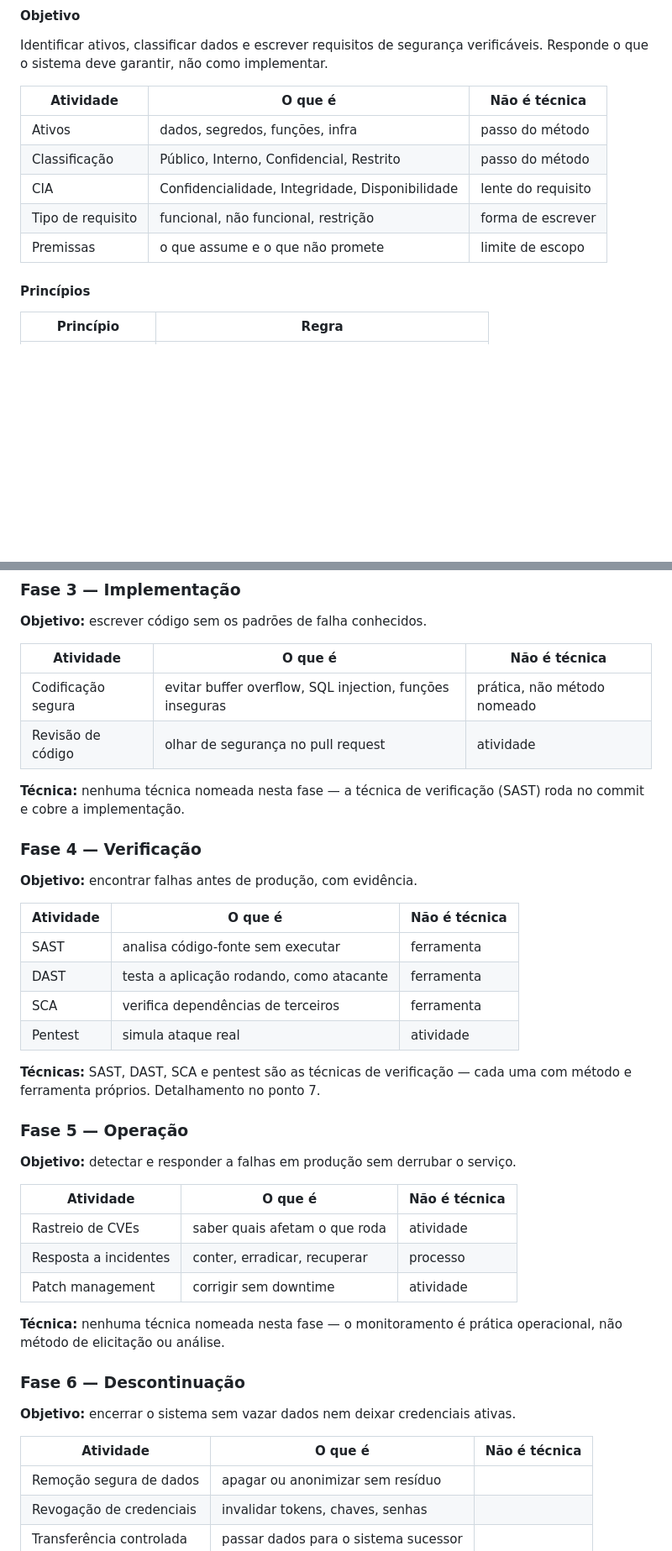
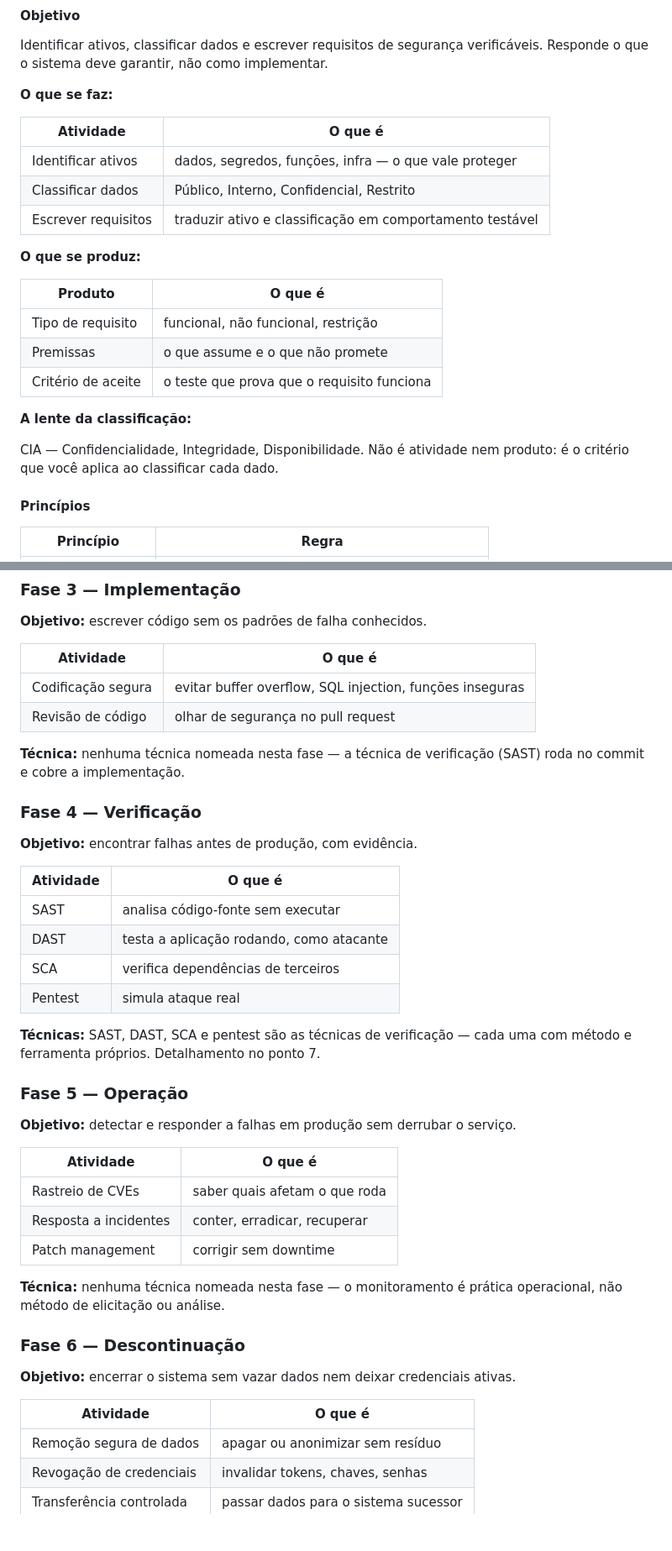
Before and after one commit to CosmIA-Lab/LAB-SDLC-IA-SEC, a Markdown page: 01-ciclo-de-vida-seguro/README.md, 2 parts joined by grey strips. Shown at 84% size. Rendered like a GitHub page; blank space fills up the shorter version.

Commit message:
docs: reestrutura a fase 1 — separa o que se faz, o que se produz e a lente CIA

```diff
--- a/01-ciclo-de-vida-seguro/README.md
+++ b/01-ciclo-de-vida-seguro/README.md
@@ -41,13 +41,25 @@ flowchart LR
 
 Identificar ativos, classificar dados e escrever requisitos de segurança verificáveis. Responde o que o sistema deve garantir, não como implementar.
 
-| Atividade | O que é | Não é técnica |
-|---|---|---|
-| Ativos | dados, segredos, funções, infra | passo do método |
-| Classificação | Público, Interno, Confidencial, Restrito | passo do método |
-| CIA | Confidencialidade, Integridade, Disponibilidade | lente do requisito |
-| Tipo de requisito | funcional, não funcional, restrição | forma de escrever |
-| Premissas | o que assume e o que não promete | limite de escopo |
+**O que se faz:**
+
+| Atividade | O que é |
+|---|---|
+| Identificar ativos | dados, segredos, funções, infra — o que vale proteger |
+| Classificar dados | Público, Interno, Confidencial, Restrito |
+| Escrever requisitos | traduzir ativo e classificação em comportamento testável |
+
+**O que se produz:**
+
+| Produto | O que é |
+|---|---|
+| Tipo de requisito | funcional, não funcional, restrição |
+| Premissas | o que assume e o que não promete |
+| Critério de aceite | o teste que prova que o requisito funciona |
+
+**A lente da classificação:**
+
+CIA — Confidencialidade, Integridade, Disponibilidade. Não é atividade nem produto: é o critério que você aplica ao classificar cada dado.
 
 #### Princípios
 
@@ -129,10 +141,10 @@ Desenho com ameaças mapeadas e mitigações definidas. Sem mitigação, o desen
 
 **Objetivo:** escrever código sem os padrões de falha conhecidos.
 
-| Atividade | O que é | Não é técnica |
-|---|---|---|
-| Codificação segura | evitar buffer overflow, SQL injection, funções inseguras | prática, não método nomeado |
-| Revisão de código | olhar de segurança no pull request | atividade |
+| Atividade | O que é |
+|---|---|
+| Codificação segura | evitar buffer overflow, SQL injection, funções inseguras |
+| Revisão de código | olhar de segurança no pull request |
 
 **Técnica:** nenhuma técnica nomeada nesta fase — a técnica de verificação (SAST) roda no commit e cobre a implementação.
 
@@ -140,12 +152,12 @@ Desenho com ameaças mapeadas e mitigações definidas. Sem mitigação, o desen
 
 **Objetivo:** encontrar falhas antes de produção, com evidência.
 
-| Atividade | O que é | Não é técnica |
-|---|---|---|
-| SAST | analisa código-fonte sem executar | ferramenta |
-| DAST | testa a aplicação rodando, como atacante | ferramenta |
-| SCA | verifica dependências de terceiros | ferramenta |
-| Pentest | simula ataque real | atividade |
+| Atividade | O que é |
+|---|---|
+| SAST | analisa código-fonte sem executar |
+| DAST | testa a aplicação rodando, como atacante |
+| SCA | verifica dependências de terceiros |
+| Pentest | simula ataque real |
 
 **Técnicas:** SAST, DAST, SCA e pentest são as técnicas de verificação — cada uma com método e ferramenta próprios. Detalhamento no ponto 7.
 
@@ -153,11 +165,11 @@ Desenho com ameaças mapeadas e mitigações definidas. Sem mitigação, o desen
 
 **Objetivo:** detectar e responder a falhas em produção sem derrubar o serviço.
 
-| Atividade | O que é | Não é técnica |
-|---|---|---|
-| Rastreio de CVEs | saber quais afetam o que roda | atividade |
-| Resposta a incidentes | conter, erradicar, recuperar | processo |
-| Patch management | corrigir sem downtime | atividade |
+| Atividade | O que é |
+|---|---|
+| Rastreio de CVEs | saber quais afetam o que roda |
+| Resposta a incidentes | conter, erradicar, recuperar |
+| Patch management | corrigir sem downtime |
 
 **Técnica:** nenhuma técnica nomeada nesta fase — o monitoramento é prática operacional, não método de elicitação ou análise.
 
@@ -165,8 +177,8 @@ Desenho com ameaças mapeadas e mitigações definidas. Sem mitigação, o desen
 
 **Objetivo:** encerrar o sistema sem vazar dados nem deixar credenciais ativas.
 
-| Atividade | O que é | Não é técnica |
-|---|---|---|
+| Atividade | O que é |
+|---|---|
 | Remoção segura de dados | apagar ou anonimizar sem resíduo |
 | Revogação de credenciais | invalidar tokens, chaves, senhas |
 | Transferência controlada | passar dados para o sistema sucessor |
```
Also changed, not shown: other parts of 01-ciclo-de-vida-seguro/README.md (+5 -5 lines).
